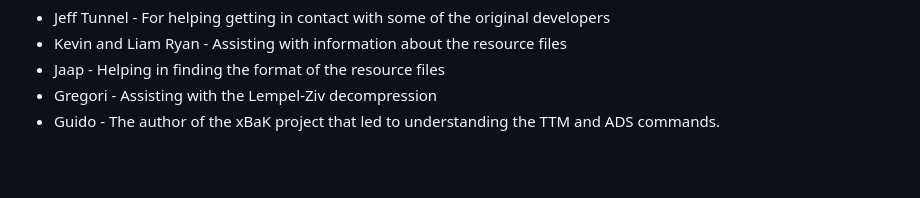
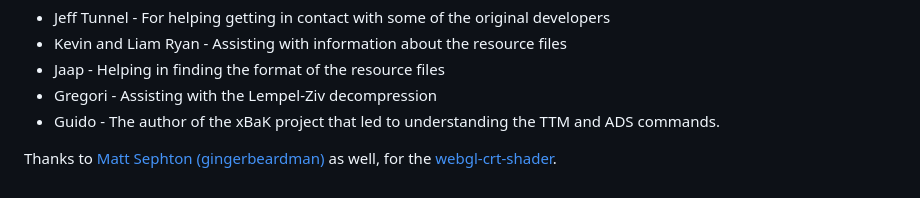
Before and after one commit to gil/jc-reborn-web, a Markdown page: README.md, the part around the change. Rendered like a GitHub page; blank space fills up the shorter version.

Commit message:
doc: thanks for the shader

```diff
--- a/README.md
+++ b/README.md
@@ -100,3 +100,5 @@ Hans Milling thanks a number of people for giving him (or helping him find) some
 - Jaap - Helping in finding the format of the resource files
 - Gregori - Assisting with the Lempel-Ziv decompression
 - Guido - The author of the xBaK project that led to understanding the TTM and ADS commands.
+
+Thanks to [Matt Sephton (gingerbeardman)](https://github.com/gingerbeardman) as well, for the [webgl-crt-shader](https://github.com/gingerbeardman/webgl-crt-shader).
```
